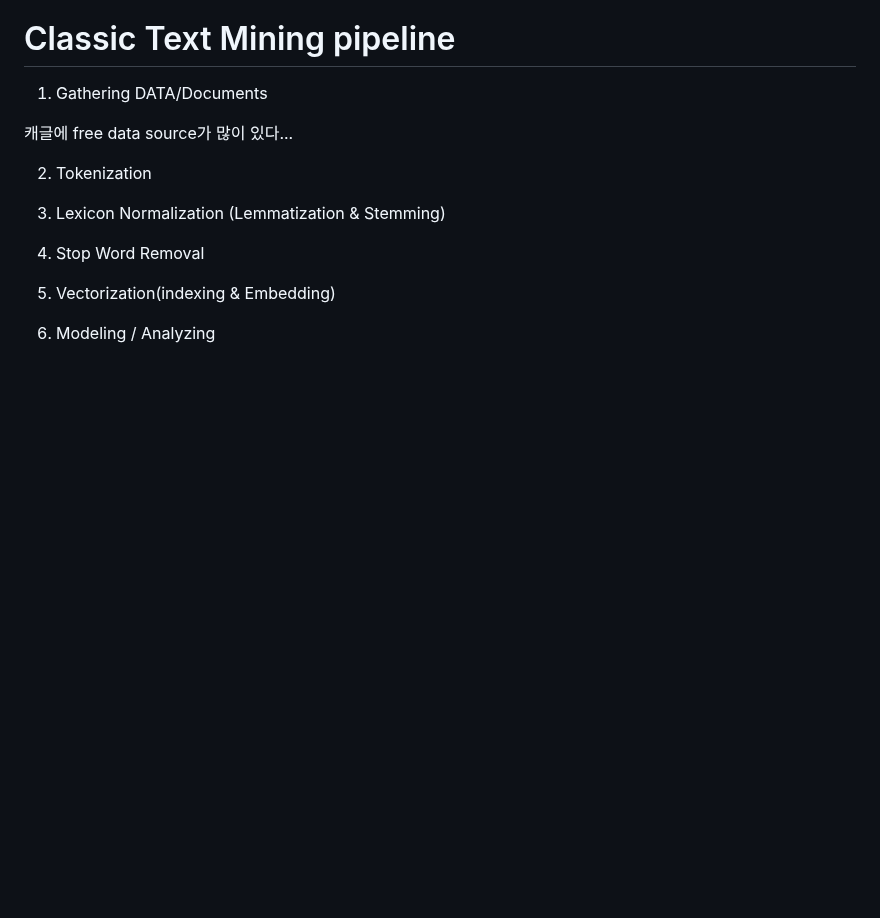
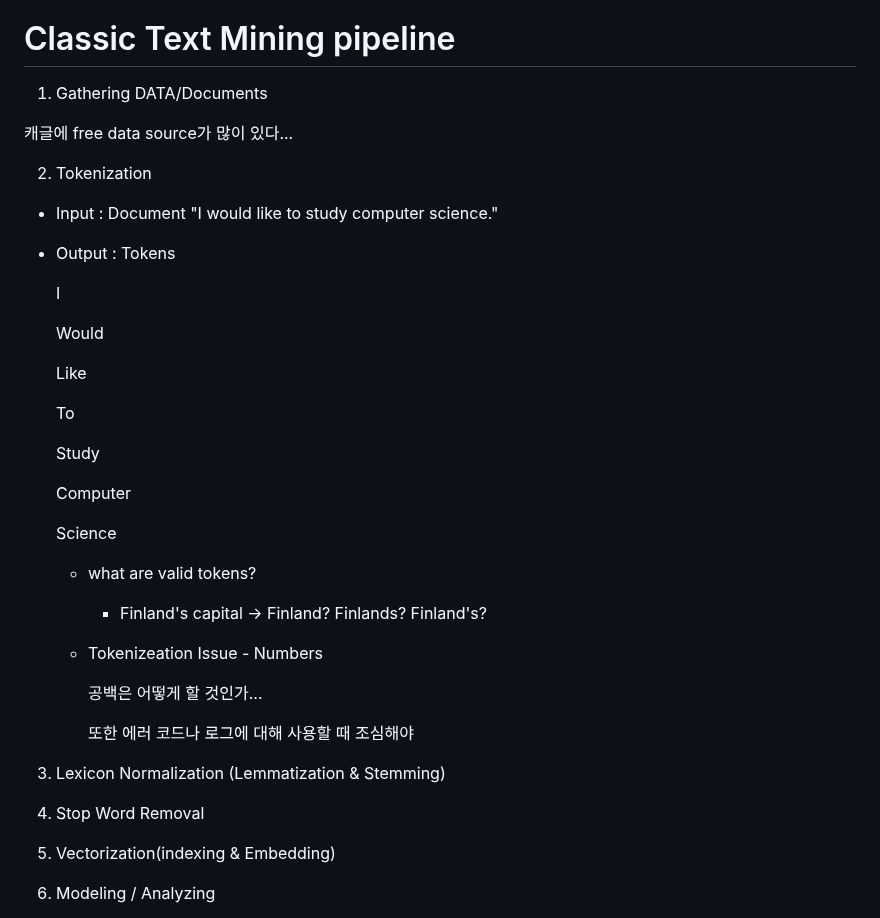
Before and after one commit to sseinn/AICOSS---THU, a Markdown page: 2024-02-01.md, the part around the change. GitHub-like rendering; blank space fills up the shorter version.

```diff
--- a/2024-02-01.md
+++ b/2024-02-01.md
@@ -91,6 +91,34 @@
 
 2. Tokenization
 
+  - Input : Document "I would like to study computer science."
+
+  - Output : Tokens
+
+    I
+
+    Would
+
+    Like
+
+    To
+
+    Study
+
+    Computer
+
+    Science
+
+    - what are valid tokens?
+
+      - Finland's capital -> Finland? Finlands? Finland's?
+
+    - Tokenizeation Issue - Numbers
+
+      공백은 어떻게 할 것인가...
+
+      또한 에러 코드나 로그에 대해 사용할 때 조심해야
+
 3. Lexicon Normalization (Lemmatization & Stemming)
 
 4. Stop Word Removal
```
